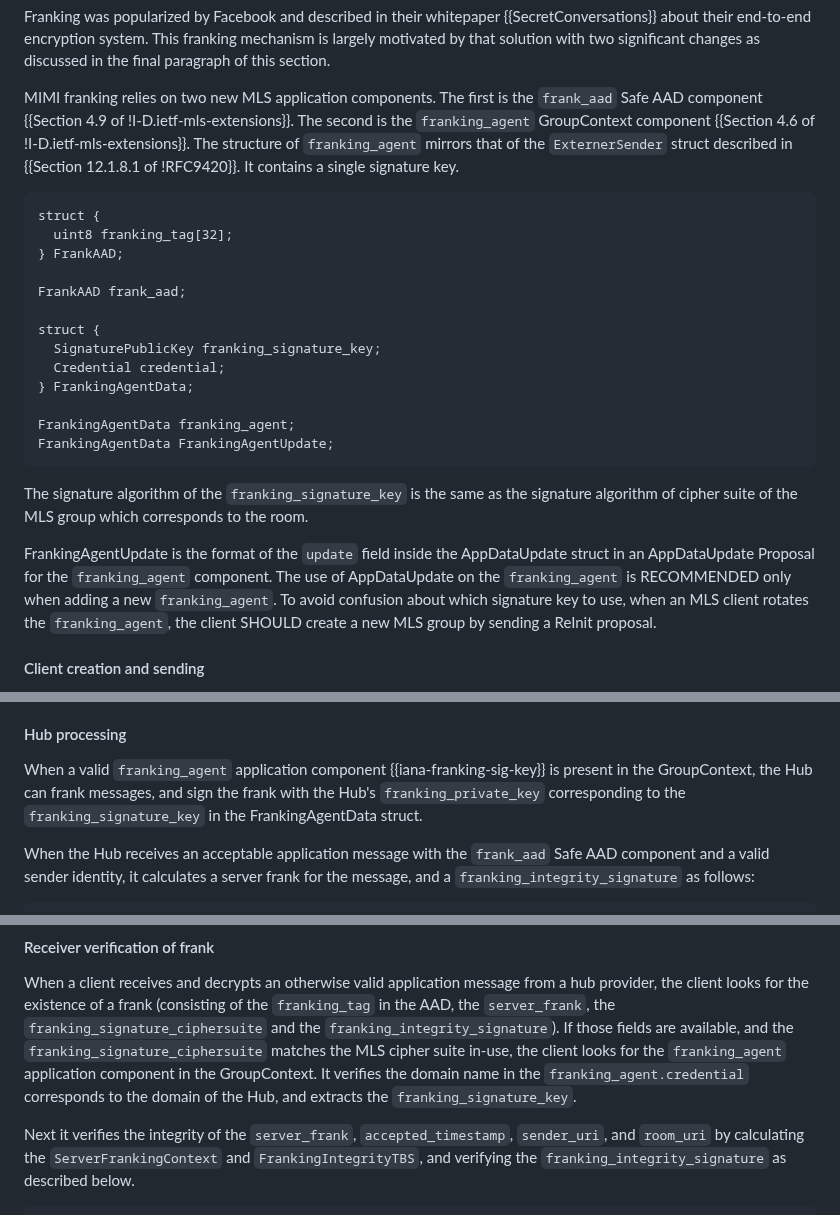
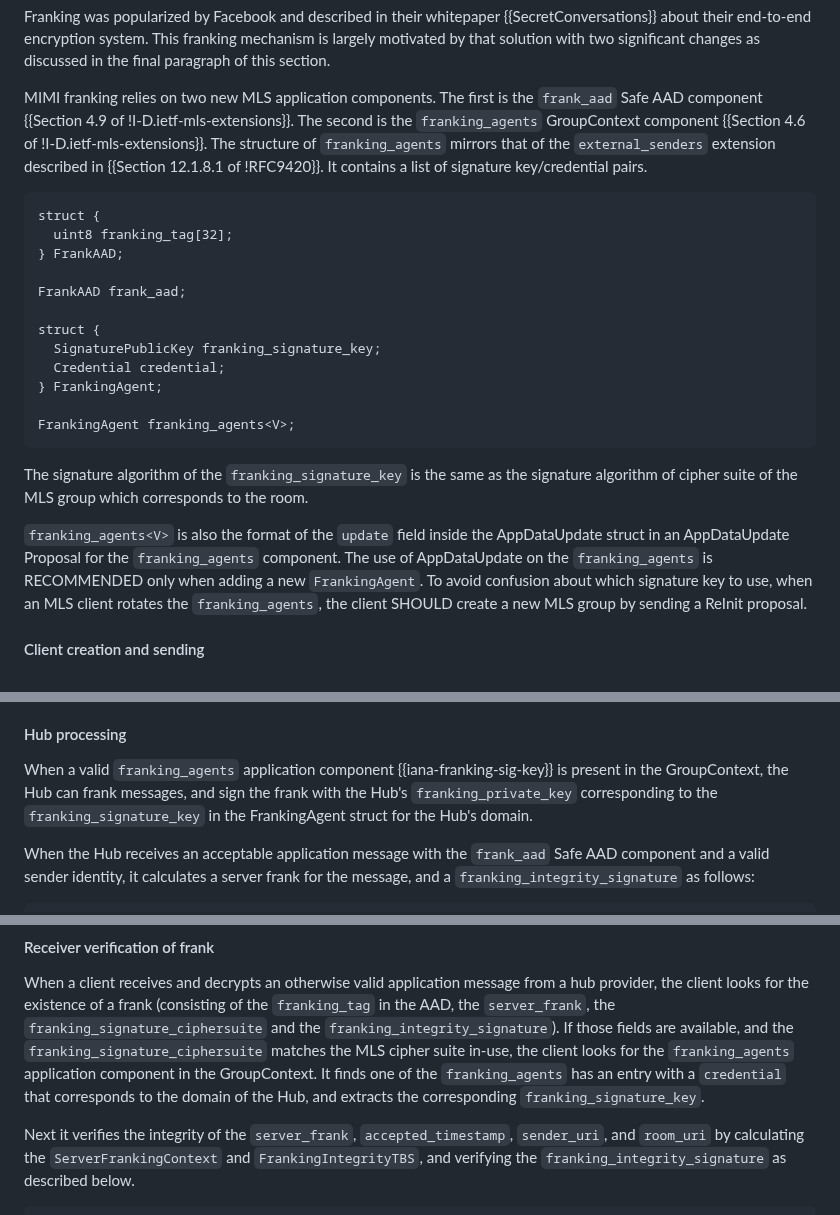
Before and after one commit to ietf-wg-mimi/mimi-protocol, a Markdown page: draft-ietf-mimi-protocol.md, 3 parts joined by grey strips. Drawn GitHub-style.

Commit message:
franking_agents is a *list* of key/credential pairs

```diff
--- a/draft-ietf-mimi-protocol.md
+++ b/draft-ietf-mimi-protocol.md
@@ -1168,10 +1168,10 @@ significant changes as discussed in the final paragraph of this section.
 
 MIMI franking relies on two new MLS application components. The first is the
 `frank_aad` Safe AAD component {{Section 4.9 of !I-D.ietf-mls-extensions}}. The
-second is the `franking_agent` GroupContext component {{Section 4.6 of
-!I-D.ietf-mls-extensions}}. The structure of `franking_agent` mirrors that of
-the `ExternerSender` struct described in {{Section 12.1.8.1 of !RFC9420}}. It
-contains a single signature key.
+second is the `franking_agents` GroupContext component {{Section 4.6 of
+!I-D.ietf-mls-extensions}}. The structure of `franking_agents` mirrors that of
+the `external_senders` extension described in {{Section 12.1.8.1 of !RFC9420}}.
+It contains a list of signature key/credential pairs.
 
 ~~~ tls
 struct {
@@ -1183,22 +1183,21 @@ FrankAAD frank_aad;
 struct {
   SignaturePublicKey franking_signature_key;
   Credential credential;
-} FrankingAgentData;
-
-FrankingAgentData franking_agent;
-FrankingAgentData FrankingAgentUpdate;
+} FrankingAgent;
+
+FrankingAgent franking_agents<V>;
 ~~~
 
 The signature algorithm of the `franking_signature_key` is the same as the
 signature algorithm of cipher suite of the MLS group which corresponds to the
 room.
 
-FrankingAgentUpdate is the format of the `update` field inside the AppDataUpdate
-struct in an AppDataUpdate Proposal for the `franking_agent` component. The use
-of AppDataUpdate on the `franking_agent` is RECOMMENDED only when adding a new
-`franking_agent`. To avoid confusion about which signature key to use, when an
-MLS client rotates the `franking_agent`, the client SHOULD create a new MLS
-group by sending a ReInit proposal.
+`franking_agents<V>` is also the format of the `update` field inside the
+AppDataUpdate struct in an AppDataUpdate Proposal for the `franking_agents`
+component. The use of AppDataUpdate on the `franking_agents` is RECOMMENDED only
+when adding a new `FrankingAgent`. To avoid confusion about which signature key
+to use, when an MLS client rotates the `franking_agents`, the client SHOULD
+create a new MLS group by sending a ReInit proposal.
 
 
 #### Client creation and sending
@@ -1253,10 +1252,10 @@ by the server).
 
 #### Hub processing
 
-When a valid `franking_agent` application component {{iana-franking-sig-key}} is
-present in the GroupContext, the Hub can frank messages, and sign the frank with
-the Hub's `franking_private_key` corresponding to the `franking_signature_key`
-in the FrankingAgentData struct.
+When a valid `franking_agents` application component {{iana-franking-sig-key}}
+is present in the GroupContext, the Hub can frank messages, and sign the frank
+with the Hub's `franking_private_key` corresponding to the
+`franking_signature_key` in the FrankingAgent struct for the Hub's domain.
 
 When the Hub receives an acceptable application message with the `frank_aad`
 Safe AAD component and a valid sender identity, it calculates a server frank for
@@ -1309,10 +1308,10 @@ from a hub provider, the client looks for the existence of a frank
 (consisting of the `franking_tag` in the AAD, the `server_frank`, the
 `franking_signature_ciphersuite` and the `franking_integrity_signature`). If
 those fields are available, and the `franking_signature_ciphersuite` matches the
-MLS cipher suite in-use, the client looks for the `franking_agent`
-application component in the GroupContext. It verifies the domain name in the
-`franking_agent.credential` corresponds to the domain of the Hub, and extracts
-the `franking_signature_key`.
+MLS cipher suite in-use, the client looks for the `franking_agents`
+application component in the GroupContext. It finds one of the `franking_agents`
+has an entry with a `credential` that corresponds to the domain of the Hub, and
+extracts the corresponding `franking_signature_key`.
 
 Next it verifies the integrity of the `server_frank`, `accepted_timestamp`,
 `sender_uri`, and `room_uri` by calculating the `ServerFrankingContext` and
```
Also changed, not shown: other parts of draft-ietf-mimi-protocol.md (+1 -1 lines).
